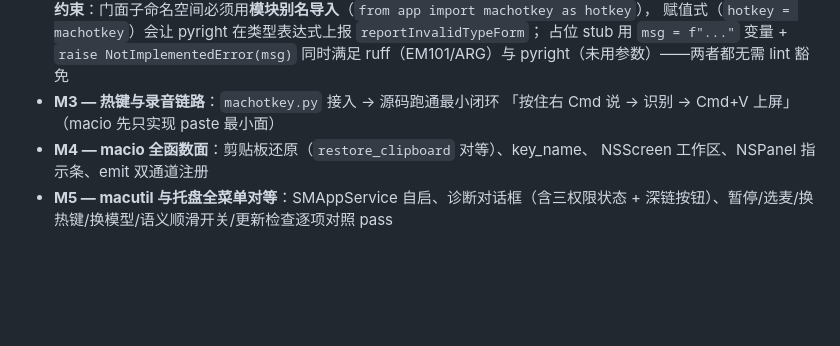
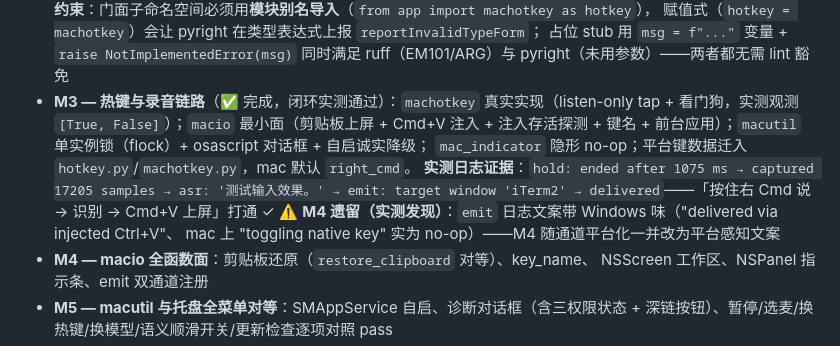
Before and after one commit to xianglun918/xxl-whisper, a Markdown page: docs/macos-port-plan.md, the part around the change. Drawn GitHub-style; blank space fills up the shorter version.

Commit message:
docs: mark M3 complete with the verified end-to-end loop
Ultraworked with [Sisyphus](https://github.com/code-yeongyu/oh-my-openagent)

Co-authored-by: Sisyphus <clio-agent@sisyphuslabs.ai>

```diff
--- a/docs/macos-port-plan.md
+++ b/docs/macos-port-plan.md
@@ -118,8 +118,14 @@ xxl-whisper 是 Windows 托盘常驻的离线语音听写工具（v0.5.0 现网
   赋值式（`hotkey = machotkey`）会让 pyright 在类型表达式上报 `reportInvalidTypeForm`；
   占位 stub 用 `msg = f"..."` 变量 + `raise NotImplementedError(msg)` 同时满足 ruff（EM101/ARG）与
   pyright（未用参数）——两者都无需 lint 豁免
-- **M3 — 热键与录音链路**：`machotkey.py` 接入 → 源码跑通最小闭环
-  「按住右 Cmd 说 → 识别 → Cmd+V 上屏」（macio 先只实现 paste 最小面）
+- **M3 — 热键与录音链路**（✅ 完成，闭环实测通过）：`machotkey` 真实实现（listen-only tap +
+  看门狗，实测观测 `[True, False]`）；`macio` 最小面（剪贴板上屏 + Cmd+V 注入 + 注入存活探测 +
+  键名 + 前台应用）；`macutil` 单实例锁（flock）+ osascript 对话框 + 自启诚实降级；
+  `mac_indicator` 隐形 no-op；平台键数据迁入 `hotkey.py`/`machotkey.py`，mac 默认 `right_cmd`。
+  **实测日志证据**：`hold: ended after 1075 ms → captured 17205 samples → asr: '测试输入效果。'
+  → emit: target window 'iTerm2' → delivered`——「按住右 Cmd 说 → 识别 → Cmd+V 上屏」打通 ✓
+  ⚠️ **M4 遗留（实测发现）**：`emit` 日志文案带 Windows 味（"delivered via injected Ctrl+V"、
+  mac 上 "toggling native key" 实为 no-op）——M4 随通道平台化一并改为平台感知文案
 - **M4 — macio 全函数面**：剪贴板还原（`restore_clipboard` 对等）、key_name、
   NSScreen 工作区、NSPanel 指示条、emit 双通道注册
 - **M5 — macutil 与托盘全菜单对等**：SMAppService 自启、诊断对话框（含三权限状态 +
```
